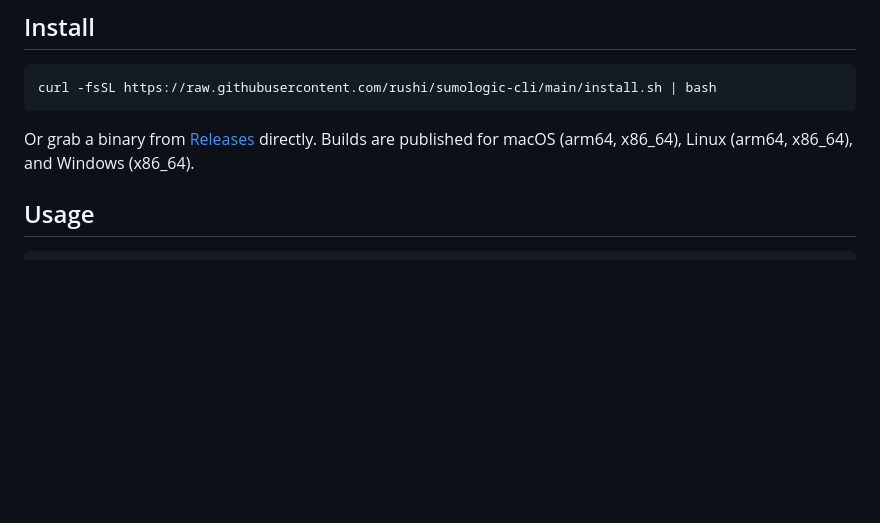
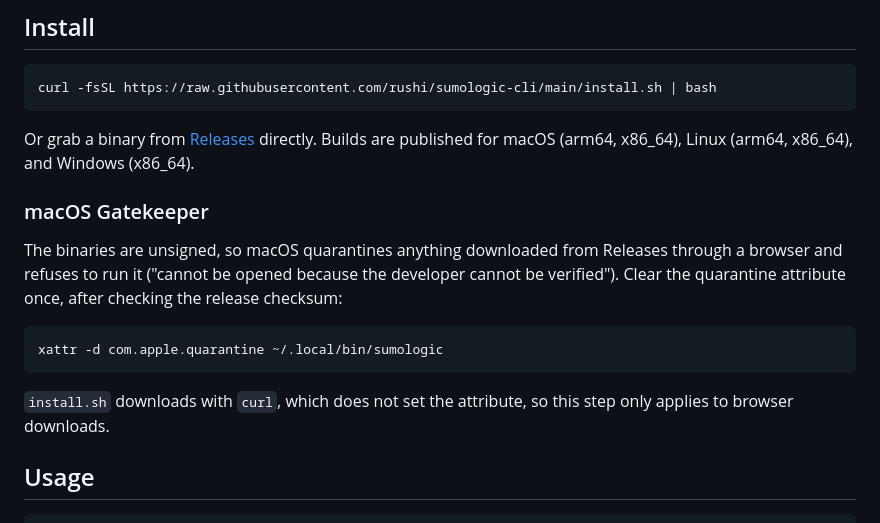
Before and after one commit to rushi/sumologic-cli, a Markdown page: README.md, the part around the change. Rendered like a GitHub page; blank space fills up the shorter version.

Commit message:
docs: note macOS Gatekeeper quarantine on browser-downloaded binaries

````diff
--- a/README.md
+++ b/README.md
@@ -15,6 +15,19 @@ curl -fsSL https://raw.githubusercontent.com/rushi/sumologic-cli/main/install.sh
 
 Or grab a binary from [Releases](https://github.com/rushi/sumologic-cli/releases) directly.
 Builds are published for macOS (arm64, x86_64), Linux (arm64, x86_64), and Windows (x86_64).
+
+### macOS Gatekeeper
+
+The binaries are unsigned, so macOS quarantines anything downloaded from Releases through a
+browser and refuses to run it ("cannot be opened because the developer cannot be verified").
+Clear the quarantine attribute once, after checking the release checksum:
+
+```bash
+xattr -d com.apple.quarantine ~/.local/bin/sumologic
+```
+
+`install.sh` downloads with `curl`, which does not set the attribute, so this step only
+applies to browser downloads.
 
 ## Usage
 
````
